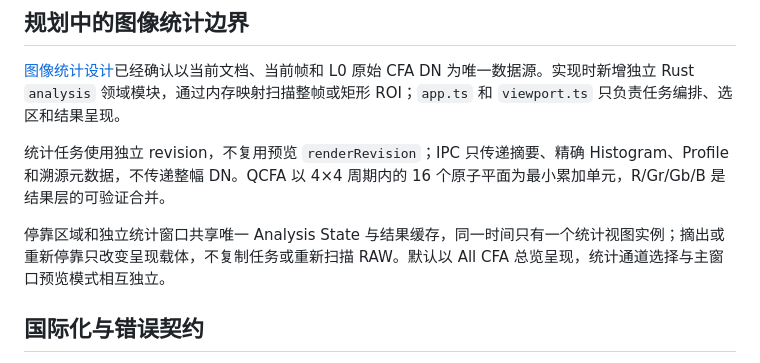
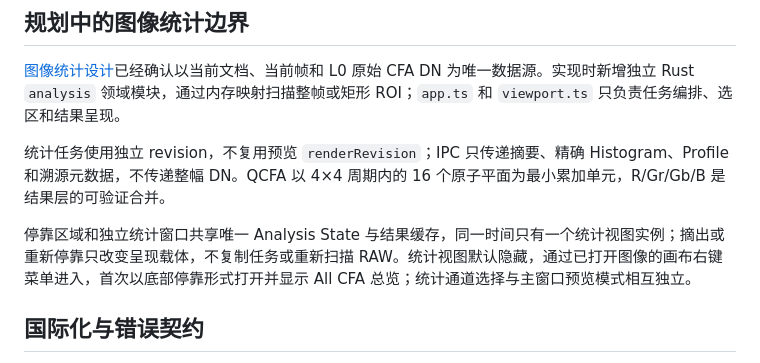
Before and after one commit to woooooooooolf/eRAW, a Markdown page: docs/ARCHITECTURE.md, the part around the change. GitHub-like rendering.

```diff
--- a/docs/ARCHITECTURE.md
+++ b/docs/ARCHITECTURE.md
@@ -54,7 +54,7 @@ Tauri capability 采用最小授权：除 `core:default` 外，仅额外授予
 
 统计任务使用独立 revision，不复用预览 `renderRevision`；IPC 只传递摘要、精确 Histogram、Profile 和溯源元数据，不传递整幅 DN。QCFA 以 4×4 周期内的 16 个原子平面为最小累加单元，R/Gr/Gb/B 是结果层的可验证合并。
 
-停靠区域和独立统计窗口共享唯一 Analysis State 与结果缓存，同一时间只有一个统计视图实例；摘出或重新停靠只改变呈现载体，不复制任务或重新扫描 RAW。默认以 All CFA 总览呈现，统计通道选择与主窗口预览模式相互独立。
+停靠区域和独立统计窗口共享唯一 Analysis State 与结果缓存，同一时间只有一个统计视图实例；摘出或重新停靠只改变呈现载体，不复制任务或重新扫描 RAW。统计视图默认隐藏，通过已打开图像的画布右键菜单进入，首次以底部停靠形式打开并显示 All CFA 总览；统计通道选择与主窗口预览模式相互独立。
 
 ## 国际化与错误契约
 
```
Also changed, not shown: docs/IMAGE_STATISTICS.md (+32 -4 lines).
